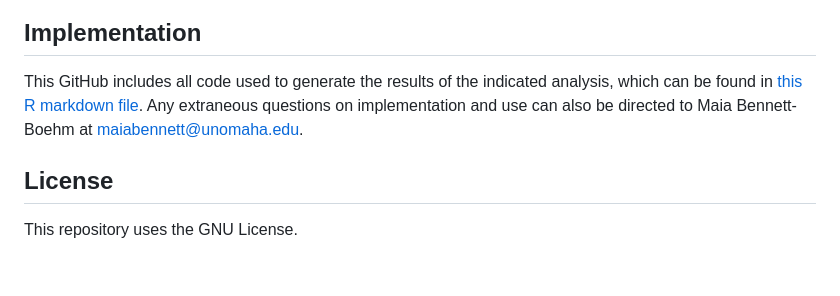
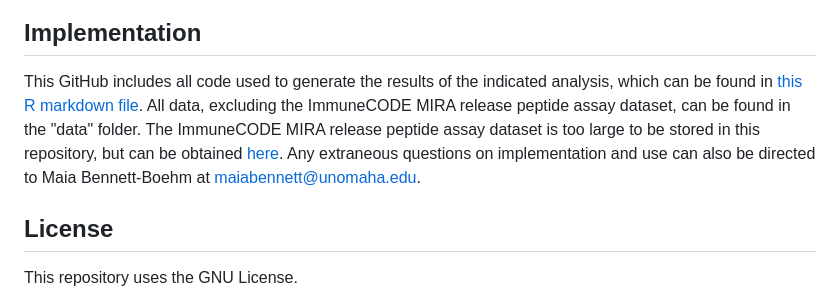
Before and after one commit to maiabennett/tcr-diversity, a Markdown page: README.md, the part around the change. GitHub-like rendering; blank space fills up the shorter version.

```diff
--- a/README.md
+++ b/README.md
@@ -15,7 +15,7 @@ T cells are key moderators of the adaptive immune system which utilize unique an
 
 
 ## Implementation
-This GitHub includes all code used to generate the results of the indicated analysis, which can be found in [this R markdown file](https://github.com/maiabennett/tcr-diversity/blob/main/basic-analysis.Rmd). Any extraneous questions on implementation and use can also be directed to Maia Bennett-Boehm at maiabennett@unomaha.edu.
+This GitHub includes all code used to generate the results of the indicated analysis, which can be found in [this R markdown file](https://github.com/maiabennett/tcr-diversity/blob/main/basic-analysis.Rmd). All data, excluding the ImmuneCODE MIRA release peptide assay dataset, can be found in the "data" folder. The ImmuneCODE MIRA release peptide assay dataset is too large to be stored in this repository, but can be obtained [here](https://clients.adaptivebiotech.com/pub/covid-2020). Any extraneous questions on implementation and use can also be directed to Maia Bennett-Boehm at maiabennett@unomaha.edu.
 
 ## License
 This repository uses the GNU License.
```
